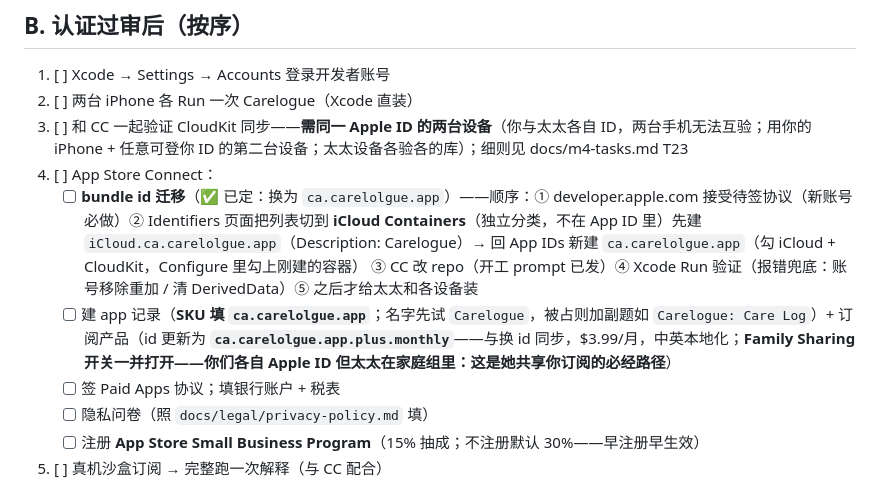
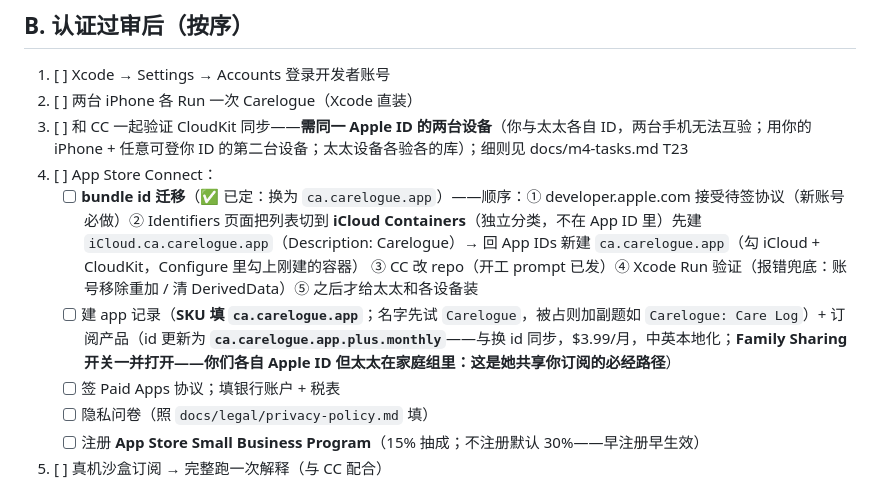
Before and after one commit to wenshen35105/carelogue, a Markdown page: docs/owner-actions.md, the part around the change. Rendered like a GitHub page.

Commit message:
docs: correct bundle-id spelling everywhere — ca.carelogue.app, never carelolgue

```diff
--- a/docs/owner-actions.md
+++ b/docs/owner-actions.md
@@ -14,8 +14,8 @@
 2. [ ] 两台 iPhone 各 Run 一次 Carelogue（Xcode 直装）
 3. [ ] 和 CC 一起验证 CloudKit 同步——**需同一 Apple ID 的两台设备**（你与太太各自 ID，两台手机无法互验；用你的 iPhone + 任意可登你 ID 的第二台设备；太太设备各验各的库）；细则见 docs/m4-tasks.md T23
 4. [ ] App Store Connect：
-   - [ ] **bundle id 迁移**（✅ 已定：换为 `ca.carelolgue.app`）——顺序：① developer.apple.com 接受待签协议（新账号必做）② Identifiers 页面把列表切到 **iCloud Containers**（独立分类，不在 App ID 里）先建 `iCloud.ca.carelolgue.app`（Description: Carelogue）→ 回 App IDs 新建 `ca.carelolgue.app`（勾 iCloud + CloudKit，Configure 里勾上刚建的容器） ③ CC 改 repo（开工 prompt 已发）④ Xcode Run 验证（报错兜底：账号移除重加 / 清 DerivedData）⑤ 之后才给太太和各设备装
-   - [ ] 建 app 记录（**SKU 填 `ca.carelolgue.app`**；名字先试 `Carelogue`，被占则加副题如 `Carelogue: Care Log`）+ 订阅产品（id 更新为 **`ca.carelolgue.app.plus.monthly`**——与换 id 同步，$3.99/月，中英本地化；**Family Sharing 开关一并打开——你们各自 Apple ID 但太太在家庭组里：这是她共享你订阅的必经路径**）
+   - [ ] **bundle id 迁移**（✅ 已定：换为 `ca.carelogue.app`）——顺序：① developer.apple.com 接受待签协议（新账号必做）② Identifiers 页面把列表切到 **iCloud Containers**（独立分类，不在 App ID 里）先建 `iCloud.ca.carelogue.app`（Description: Carelogue）→ 回 App IDs 新建 `ca.carelogue.app`（勾 iCloud + CloudKit，Configure 里勾上刚建的容器） ③ CC 改 repo（开工 prompt 已发）④ Xcode Run 验证（报错兜底：账号移除重加 / 清 DerivedData）⑤ 之后才给太太和各设备装
+   - [ ] 建 app 记录（**SKU 填 `ca.carelogue.app`**；名字先试 `Carelogue`，被占则加副题如 `Carelogue: Care Log`）+ 订阅产品（id 更新为 **`ca.carelogue.app.plus.monthly`**——与换 id 同步，$3.99/月，中英本地化；**Family Sharing 开关一并打开——你们各自 Apple ID 但太太在家庭组里：这是她共享你订阅的必经路径**）
    - [ ] 签 Paid Apps 协议；填银行账户 + 税表
    - [ ] 隐私问卷（照 `docs/legal/privacy-policy.md` 填）
    - [ ] 注册 **App Store Small Business Program**（15% 抽成；不注册默认 30%——早注册早生效）
```
